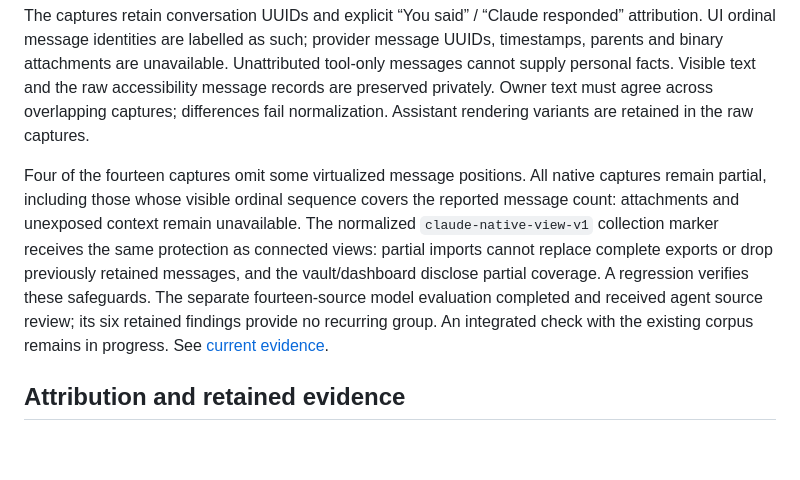
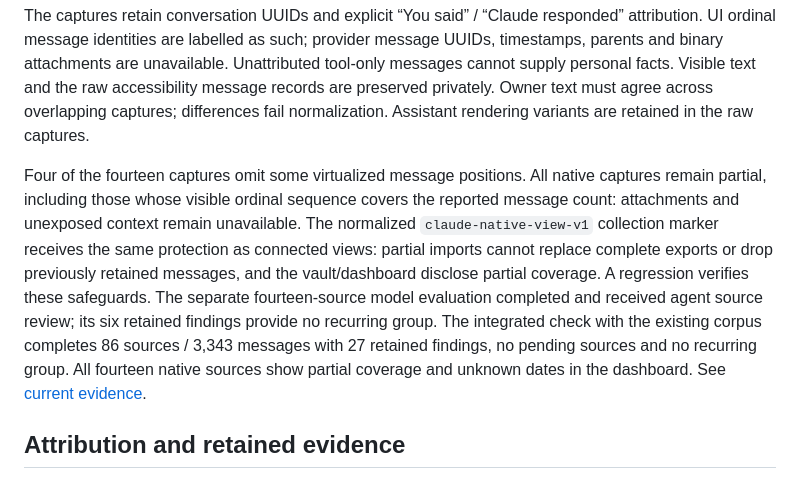
Before and after one commit to diocata/remnary, a Markdown page: docs/sources.md, the part around the change. Rendered like a GitHub page; blank space fills up the shorter version.

```diff
--- a/docs/sources.md
+++ b/docs/sources.md
@@ -36,7 +36,7 @@ A separate authorized evaluation uses fourteen Claude consumer conversations cap
 
 The captures retain conversation UUIDs and explicit “You said” / “Claude responded” attribution. UI ordinal message identities are labelled as such; provider message UUIDs, timestamps, parents and binary attachments are unavailable. Unattributed tool-only messages cannot supply personal facts. Visible text and the raw accessibility message records are preserved privately. Owner text must agree across overlapping captures; differences fail normalization. Assistant rendering variants are retained in the raw captures.
 
-Four of the fourteen captures omit some virtualized message positions. All native captures remain partial, including those whose visible ordinal sequence covers the reported message count: attachments and unexposed context remain unavailable. The normalized `claude-native-view-v1` collection marker receives the same protection as connected views: partial imports cannot replace complete exports or drop previously retained messages, and the vault/dashboard disclose partial coverage. A regression verifies these safeguards. The separate fourteen-source model evaluation completed and received agent source review; its six retained findings provide no recurring group. An integrated check with the existing corpus remains in progress. See [current evidence](readiness.md).
+Four of the fourteen captures omit some virtualized message positions. All native captures remain partial, including those whose visible ordinal sequence covers the reported message count: attachments and unexposed context remain unavailable. The normalized `claude-native-view-v1` collection marker receives the same protection as connected views: partial imports cannot replace complete exports or drop previously retained messages, and the vault/dashboard disclose partial coverage. A regression verifies these safeguards. The separate fourteen-source model evaluation completed and received agent source review; its six retained findings provide no recurring group. The integrated check with the existing corpus completes 86 sources / 3,343 messages with 27 retained findings, no pending sources and no recurring group. All fourteen native sources show partial coverage and unknown dates in the dashboard. See [current evidence](readiness.md).
 
 ## Attribution and retained evidence
 
```
Also changed, not shown: docs/readiness.md (+2 -2 lines).
